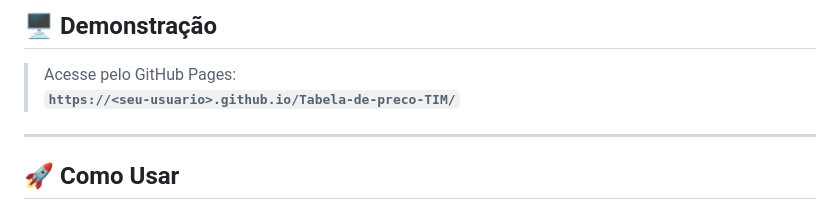
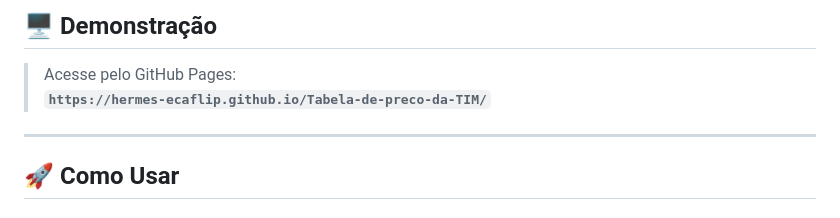
Before and after one commit to Hermes-Ecaflip/Tabela-de-pre-o-TIM, a Markdown page: README.md, the part around the change. Rendered like a GitHub page.

```diff
--- a/README.md
+++ b/README.md
@@ -40,7 +40,7 @@ Desenvolvida para uso interno de vendedores e revendedores, permitindo consultar
 ## 🖥️ Demonstração
 
 > Acesse pelo GitHub Pages:
-> **`https://<seu-usuario>.github.io/Tabela-de-preco-TIM/`**
+> **`https://hermes-ecaflip.github.io/Tabela-de-preco-da-TIM/`**
 
 ---
 
```
